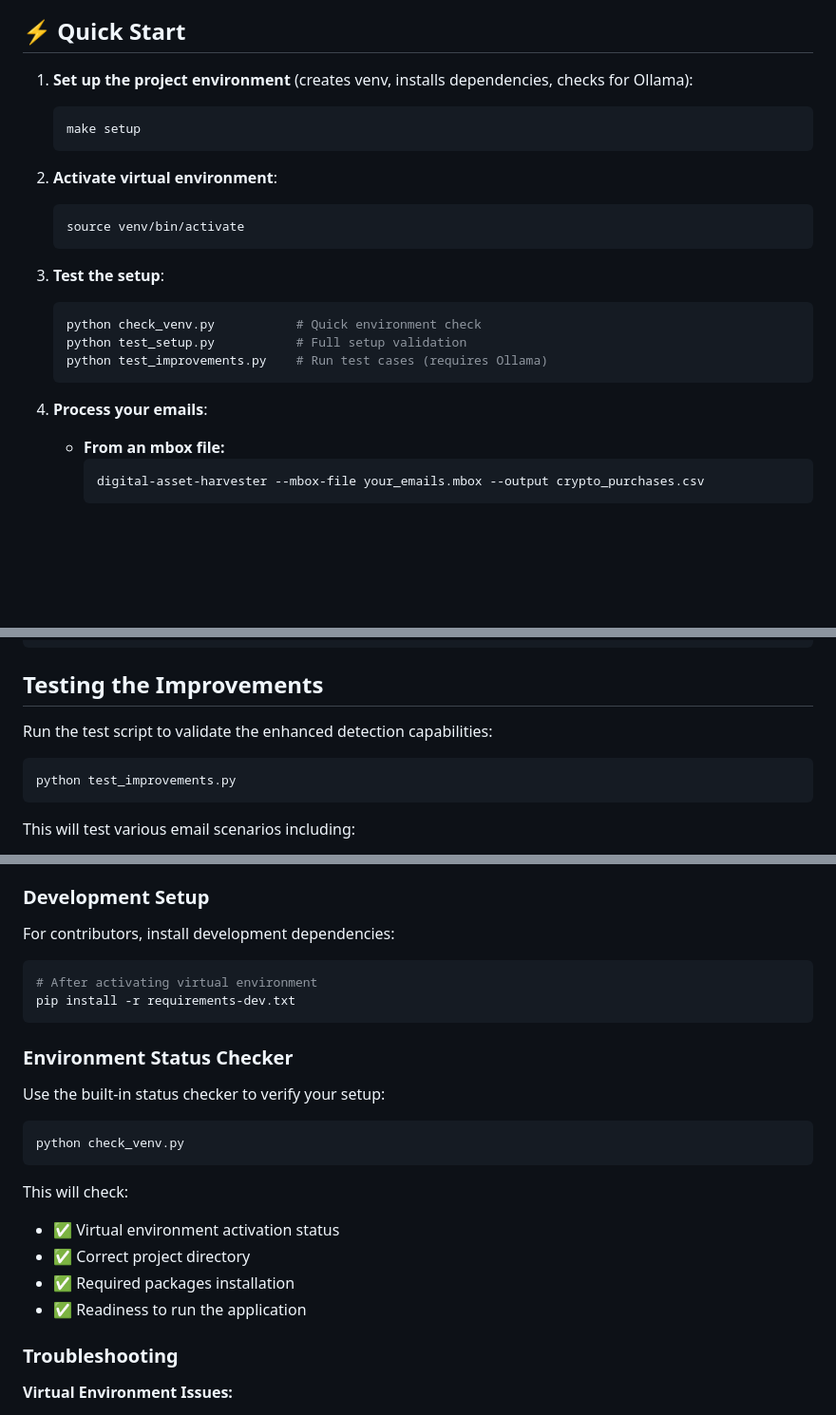
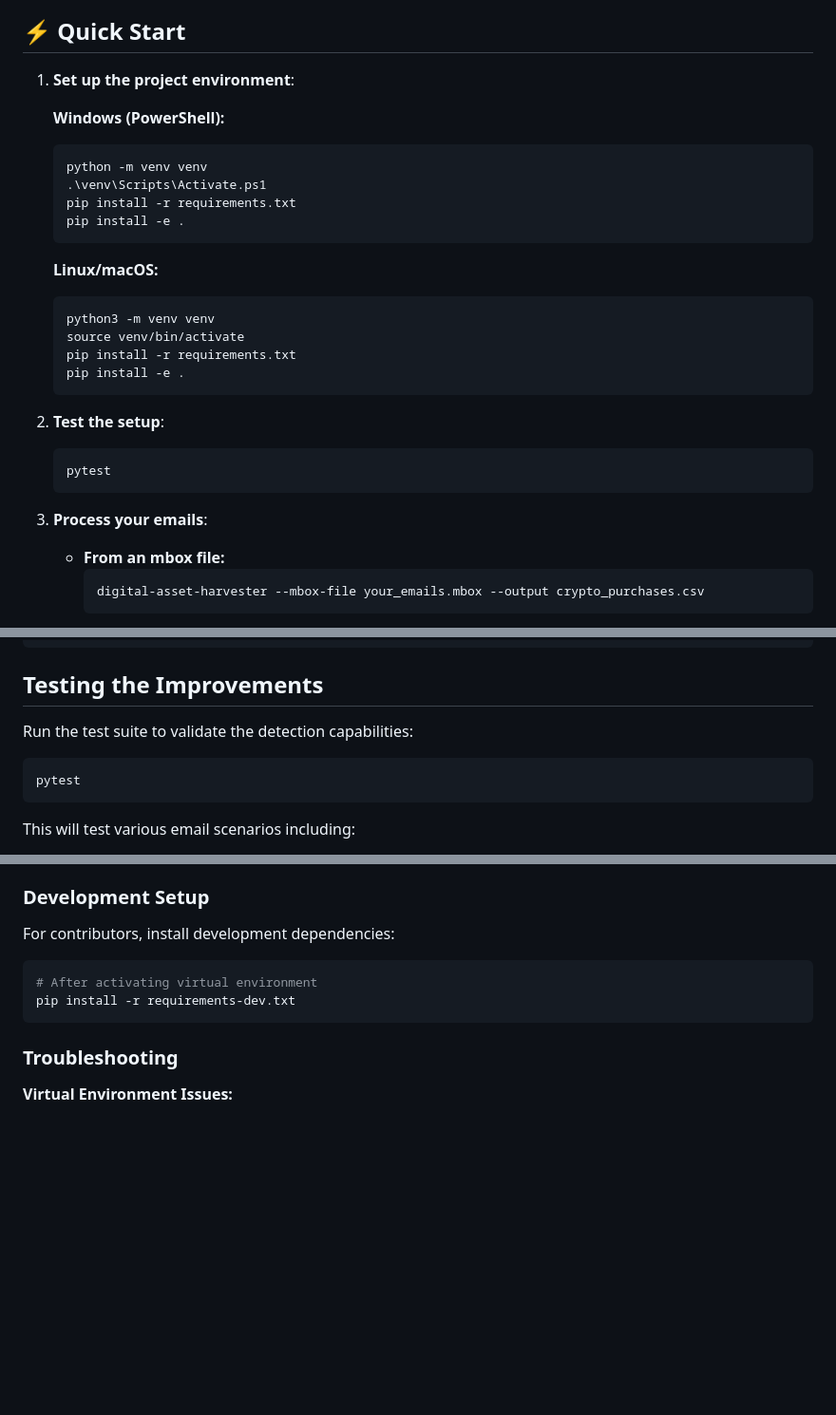
Before and after one commit to username-anthony-is-not-available/digital-asset-purchase-harvester, a Markdown page: README.md, 3 parts joined by grey strips. Shown: that part at 95% size. GitHub-like rendering; blank space fills up the shorter version.

Commit message:
docs: update README with correct setup instructions (closes #7)

````diff
--- a/README.md
+++ b/README.md
@@ -13,27 +13,33 @@ A Python tool to extract cryptocurrency purchase information from email data sto
 
 ## ⚡ Quick Start
 
-1. **Set up the project environment** (creates venv, installs dependencies, checks for Ollama):
+1. **Set up the project environment**:
+
+   **Windows (PowerShell):**
+
+   ```powershell
+   python -m venv venv
+   .\venv\Scripts\Activate.ps1
+   pip install -r requirements.txt
+   pip install -e .
+   ```
+
+   **Linux/macOS:**
+
+   ```bash
+   python3 -m venv venv
+   source venv/bin/activate
+   pip install -r requirements.txt
+   pip install -e .
+   ```
+
+2. **Test the setup**:
 
    ```sh
-   make setup
+   pytest
    ```
 
-2. **Activate virtual environment**:
-
-   ```sh
-   source venv/bin/activate
-   ```
-
-3. **Test the setup**:
-
-   ```sh
-   python check_venv.py           # Quick environment check
-   python test_setup.py           # Full setup validation
-   python test_improvements.py    # Run test cases (requires Ollama)
-   ```
-
-4. **Process your emails**:
+3. **Process your emails**:
 
    - **From an mbox file:**
      ```sh
@@ -239,10 +245,10 @@ reload_settings()
 
 ## Testing the Improvements
 
-Run the test script to validate the enhanced detection capabilities:
+Run the test suite to validate the detection capabilities:
 
 ```sh
-python test_improvements.py
+pytest
 ```
 
 This will test various email scenarios including:
@@ -358,21 +364,6 @@ For contributors, install development dependencies:
 pip install -r requirements-dev.txt
 ```
 
-### Environment Status Checker
-
-Use the built-in status checker to verify your setup:
-
-```sh
-python check_venv.py
-```
-
-This will check:
-
-- ✅ Virtual environment activation status
-- ✅ Correct project directory
-- ✅ Required packages installation
-- ✅ Readiness to run the application
-
 ### Troubleshooting
 
 **Virtual Environment Issues:**
````
Also changed, not shown: SETUP.md (deleted, +0 -53 lines).
